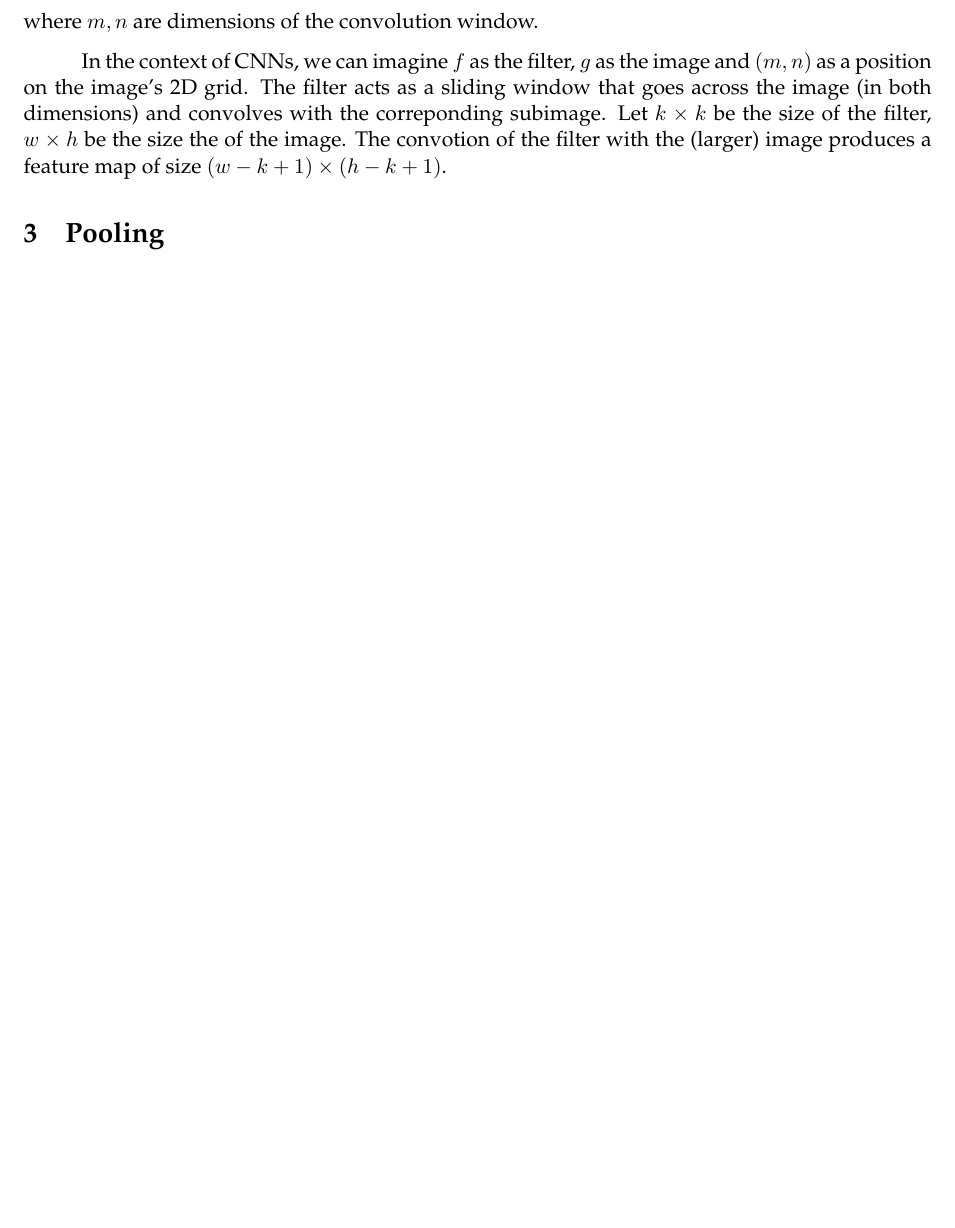
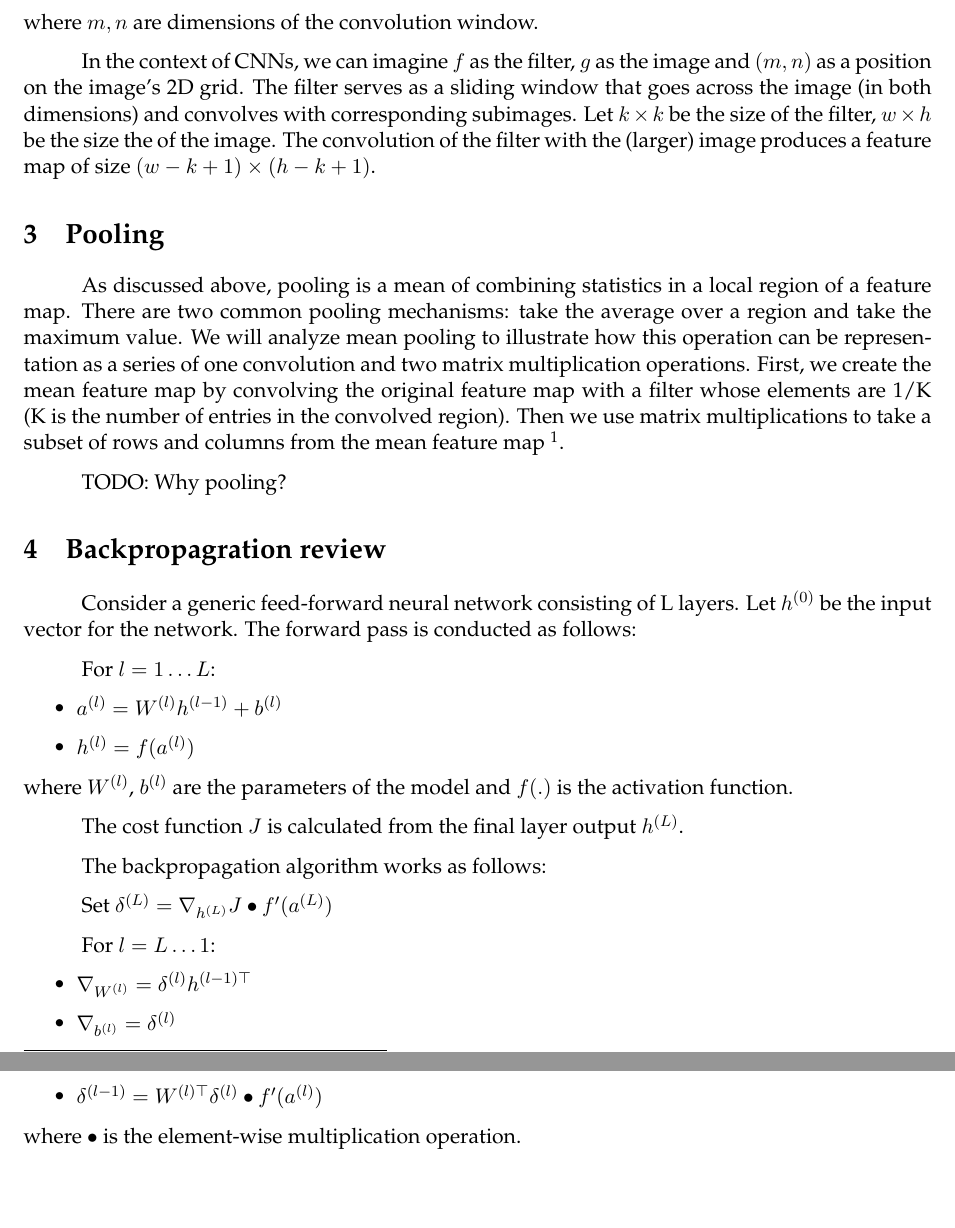
Before and after one commit to khanhptnk/writing, a LaTeX document (convnn.tex): part of page 2 of 2 before the commit and two parts of pages 2 and 3 of 3 after it, the two joined at a grey line, cut so that both start at the same text, the shorter picture padded with empty space. Compiled offline with pdfLaTeX.

Commit message:
Conv nets

```diff
--- a/convnn.tex
+++ b/convnn.tex
@@ -19,6 +19,7 @@
 \usepackage[colorlinks=true,linkcolor=black,citecolor=mygreen,urlcolor=myblue]{hyperref}
 
 \newcommand{\ignore}[1]{}
+\newcommand{\up}[1]{^{(#1)}}
 
 \iffalse \bibliographystyle{plainnat} \fi
 \setlength{\parindent}{30pt}
@@ -59,8 +62,35 @@ Note that convolution is commutative, i.e. $f * g = g * f$. For 2D functions, co
   f * g = \int_{-\infty}^{\infty} f(x, y) g(m - x, n - y)
 \end{equation} where $m, n$ are dimensions of the convolution window.
 
-In the context of CNNs, we can imagine $f$ as the filter, $g$ as the image and $(m, n)$ as a position on the image's 2D grid. The filter acts as a sliding window that goes across the image (in both dimensions) and convolves with the correponding subimage. Let $k\times k$ be the size of the filter, $w \times h$ be the size the of the image. The convotion of the filter with the (larger) image produces a feature map of size $(w - k + 1)\times(h - k + 1)$.
+In the context of CNNs, we can imagine $f$ as the filter, $g$ as the image and $(m, n)$ as a position on the image's 2D grid. The filter serves as a sliding window that goes across the image (in both dimensions) and convolves with corresponding subimages. Let $k\times k$ be the size of the filter, $w \times h$ be the size the of the image. The convolution of the filter with the (larger) image produces a feature map of size $(w - k + 1)\times(h - k + 1)$.
 
 \section{Pooling}
 
+As discussed above, pooling is a mean of combining statistics in a local region of a feature map. There are two common pooling mechanisms: take the average over a region and take the maximum value. We will analyze mean pooling to illustrate how this operation can be representation as a series of one convolution and two matrix multiplication operations. First, we create the mean feature map by convolving the original feature map with a filter whose elements are 1/K (K is the number of entries in the convolved region). Then we use matrix multiplications to take a subset of rows and columns from the mean feature map \footnote{Hint: you will need one left and one right matrix multiplication.}.
+
+TODO: Why pooling?
+
+\section{Backpropagration review}
+
+Consider a generic feed-forward neural network consisting of L layers. Let $h\up{0}$ be the input vector for the network. The forward pass is conducted as follows:
+
+For $l = 1 \dots L$:
+\begin{itemize}
+\item $a\up{l} = W\up{l}h\up{l - 1} + b\up{l}$
+\item $h\up{l} = f(a\up{l})$
+\end{itemize} where $W\up{l}$, $b\up{l}$ are the parameters of the model and $f(.)$ is the activation function.
+
+The cost function $J$ is calculated from the final layer output $h\up{L}$.
+
+The backpropagation algorithm works as follows:
+
+Set $\delta\up{L} = \nabla_{h\up{L}} J \bullet f'(a\up{L}) $
+
+For $l = L \dots 1$:
+\begin{itemize}
+  \item $\nabla_{W\up{l}} = \delta\up{l} h^{(l - 1)\top} $
+  \item $\nabla_{b\up{l}} = \delta\up{l}$
+  \item $\delta\up{l - 1} = W^{(l)\top} \delta\up{l} \bullet f'(a\up{l})$
+\end{itemize} where $\bullet$ is the element-wise multiplication operation.
+
 \end{document}
```
Also changed, not shown: convnn.pdf, convnn.tex (4 more changed lines).
